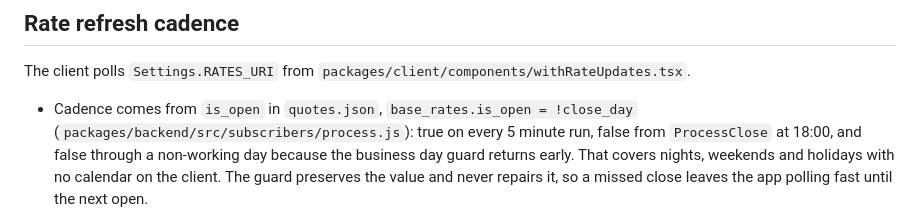
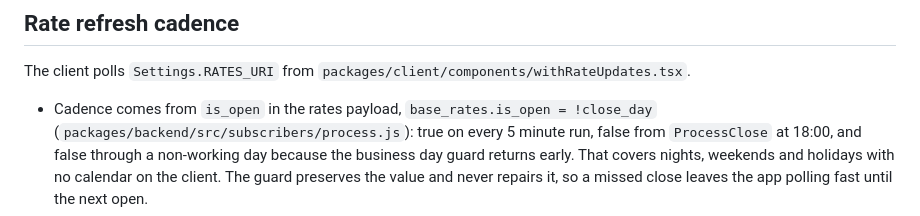
Before and after one commit to outaTiME/ambito-dolar, a Markdown page: docs/product-policies.md, the part around the change. GitHub-like rendering.

```diff
--- a/docs/product-policies.md
+++ b/docs/product-policies.md
@@ -18,7 +18,7 @@ Release after approval: delete only the `// TODO:` line + that rate entry. Prese
 
 The client polls `Settings.RATES_URI` from `packages/client/components/withRateUpdates.tsx`.
 
-- Cadence comes from `is_open` in `quotes.json`, `base_rates.is_open = !close_day`
+- Cadence comes from `is_open` in the rates payload, `base_rates.is_open = !close_day`
   (`packages/backend/src/subscribers/process.js`): true on every 5 minute run, false from
   `ProcessClose` at 18:00, and false through a non-working day because the business day guard returns
   early. That covers nights, weekends and holidays with no calendar on the client. The guard
```
Also changed, not shown: packages/backend/AGENTS.md (+3 -3 lines), 1 other file.
